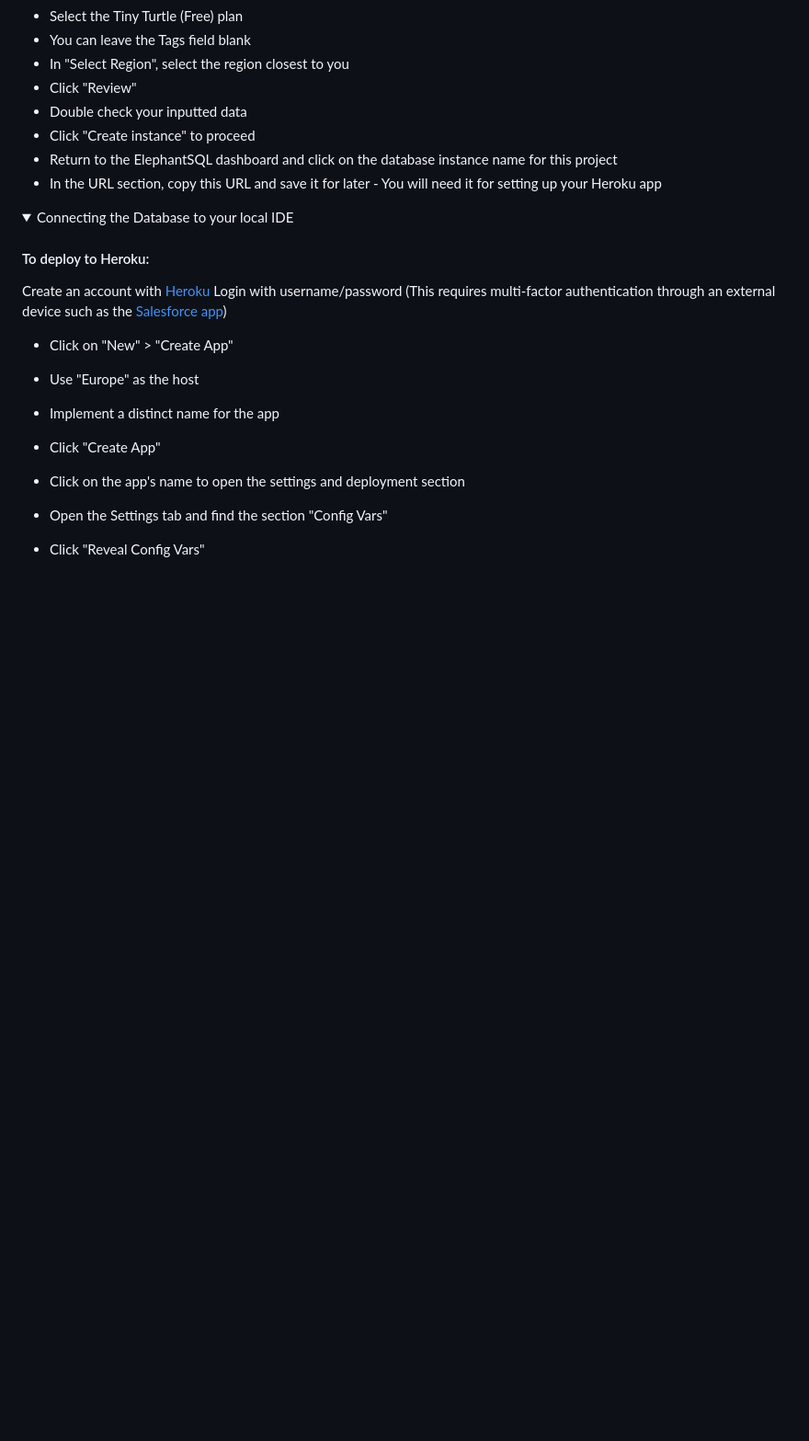
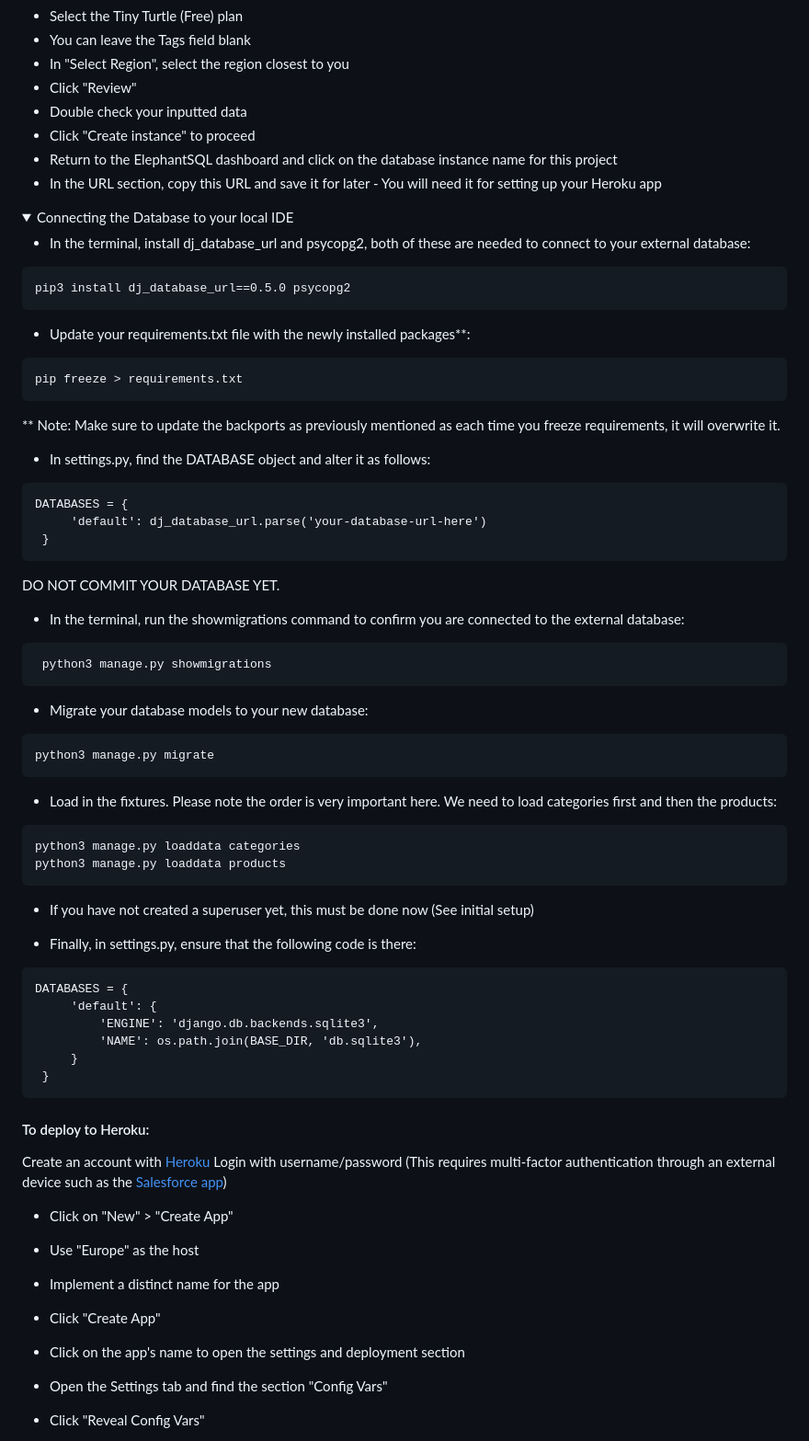
Before and after one commit to digimori/CottageDelights, a Markdown page: README.md, the part around the change printed below. Shown: that part at 92% size. GitHub-like rendering; folded sections open; blank space fills up the shorter version.

````diff
--- a/README.md
+++ b/README.md
@@ -713,6 +723,55 @@ Set up your plan
 <details>
 <summary>Connecting the Database to your local IDE</summary>
 
+- In the terminal, install dj_database_url and psycopg2, both of these are needed to connect to your external database:
+```
+pip3 install dj_database_url==0.5.0 psycopg2
+```
+
+- Update your requirements.txt file with the newly installed packages**:
+```
+pip freeze > requirements.txt
+```
+
+** Note: Make sure to update the backports as previously mentioned as each time you freeze requirements, it will overwrite it.
+
+- In settings.py, find the DATABASE object and alter it as follows:
+```
+DATABASES = {
+     'default': dj_database_url.parse('your-database-url-here')
+ }
+ ```
+
+ DO NOT COMMIT YOUR DATABASE YET.
+
+ - In the terminal, run the showmigrations command to confirm you are connected to the external database:
+ ```
+  python3 manage.py showmigrations
+ ```
+
+- Migrate your database models to your new database:
+```
+python3 manage.py migrate
+```
+
+- Load in the fixtures. Please note the order is very important here. We need to load categories first and then the products:
+```
+python3 manage.py loaddata categories
+python3 manage.py loaddata products
+```
+
+- If you have not created a superuser yet, this must be done now (See initial setup)
+
+- Finally, in settings.py, ensure that the following code is there:
+```
+DATABASES = {
+     'default': {
+         'ENGINE': 'django.db.backends.sqlite3',
+         'NAME': os.path.join(BASE_DIR, 'db.sqlite3'),
+     }
+ }
+```
+
 </details>
 
 
````
Also changed, not shown: other parts of README.md (+85 -6 lines).
